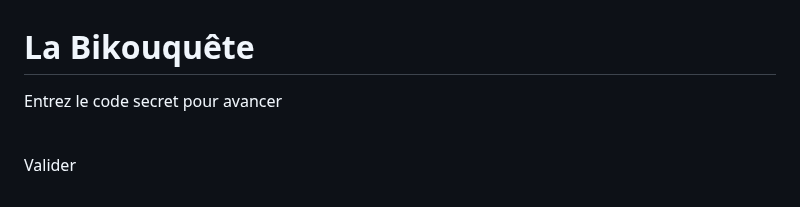
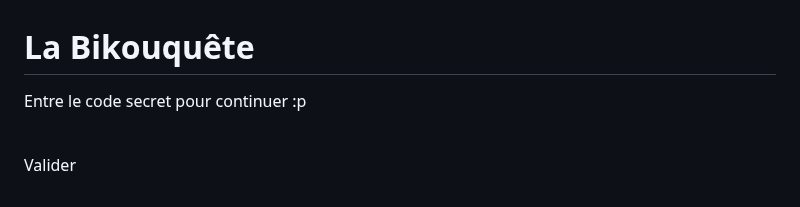
Before and after one commit to bikoulove/Bikouquete_, a Markdown page: README.md, the part around the change. Drawn GitHub-style.

```diff
--- a/README.md
+++ b/README.md
@@ -94,7 +94,7 @@
 <body>
     <div class="title-container">
         <h1>La Bikouquête</h1>
-        <p>Entrez le code secret pour avancer</p>
+        <p>Entre le code secret pour continuer :p</p>
         <input type="text" id="codeInput" placeholder="Code secret...">
         <br>
         <button onclick="checkCode()">Valider</button>
```
